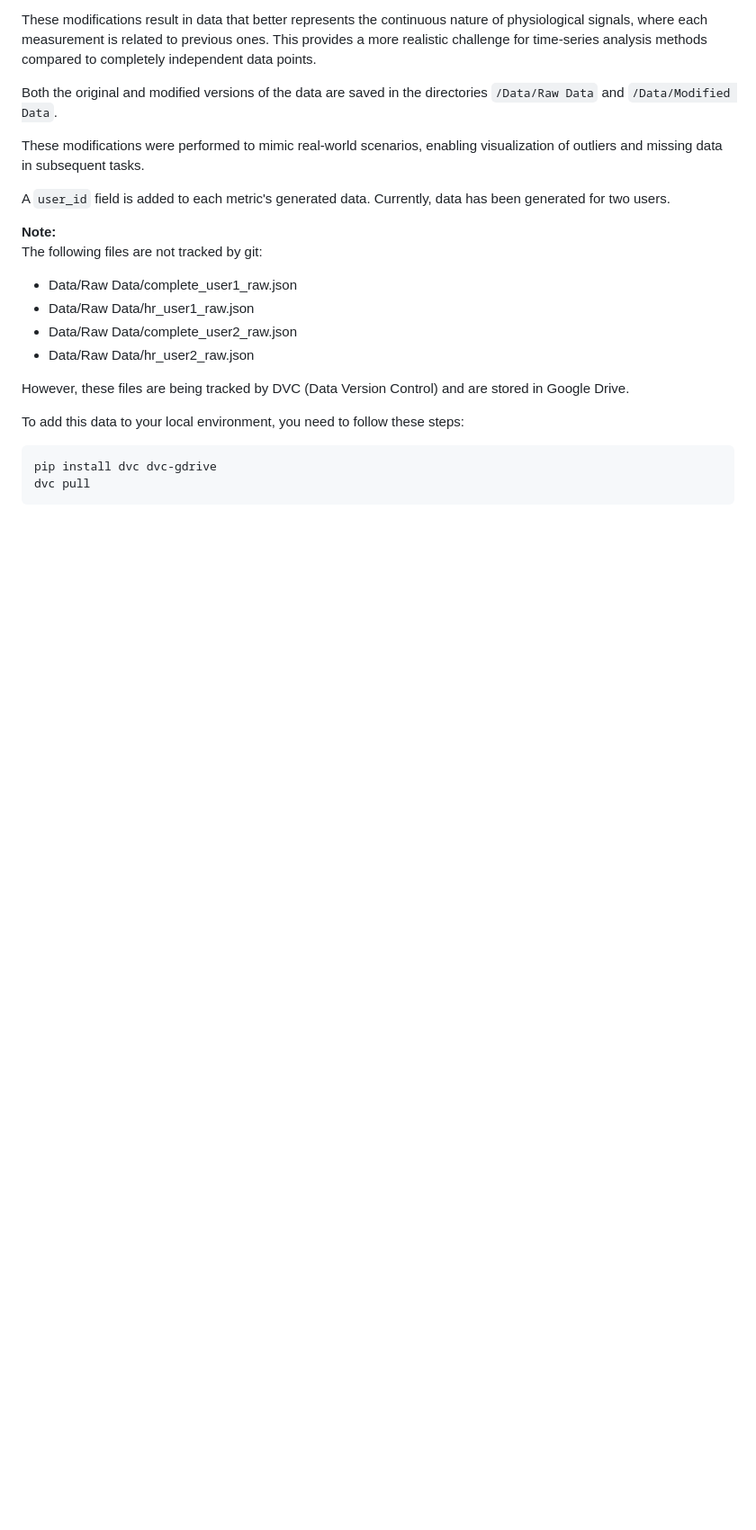
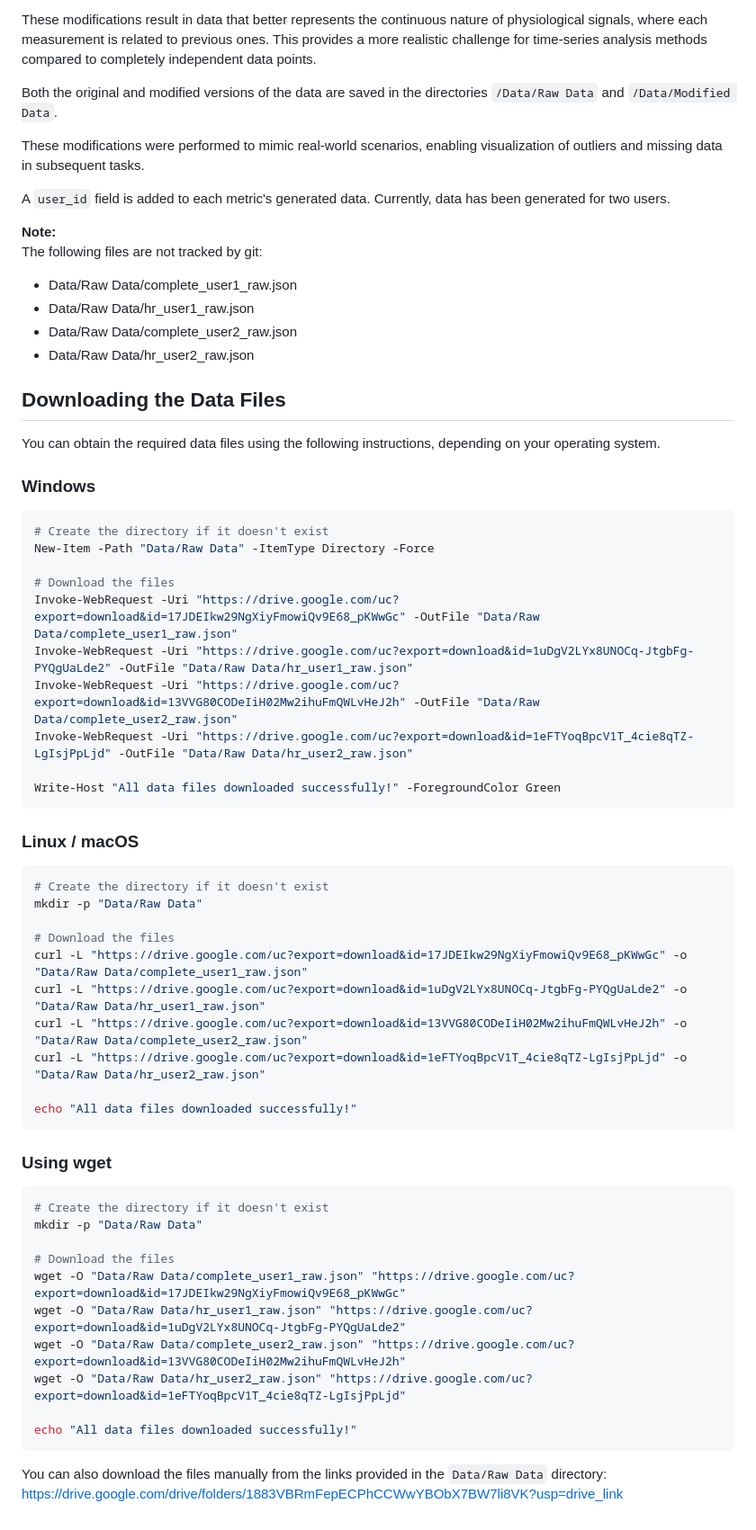
Before and after one commit to shadabtanjeed/wearipedia-project-assesment, a Markdown page: Task 0b/readme.md, the part around the change. Shown: that part at 90% size. Rendered like a GitHub page; blank space fills up the shorter version.

````diff
--- a/Task 0b/readme.md
+++ b/Task 0b/readme.md
@@ -79,10 +79,52 @@ The following files are not tracked by git:
 - Data/Raw Data/complete_user2_raw.json
 - Data/Raw Data/hr_user2_raw.json
 
-However, these files are being tracked by DVC (Data Version Control) and are stored in Google Drive.
+## Downloading the Data Files
 
-To add this data to your local environment, you need to follow these steps:
+You can obtain the required data files using the following instructions, depending on your operating system.
+
+### Windows
+
+```powershell
+# Create the directory if it doesn't exist
+New-Item -Path "Data/Raw Data" -ItemType Directory -Force
+
+# Download the files
+Invoke-WebRequest -Uri "https://drive.google.com/uc?export=download&id=17JDEIkw29NgXiyFmowiQv9E68_pKWwGc" -OutFile "Data/Raw Data/complete_user1_raw.json"
+Invoke-WebRequest -Uri "https://drive.google.com/uc?export=download&id=1uDgV2LYx8UNOCq-JtgbFg-PYQgUaLde2" -OutFile "Data/Raw Data/hr_user1_raw.json"
+Invoke-WebRequest -Uri "https://drive.google.com/uc?export=download&id=13VVG80CODeIiH02Mw2ihuFmQWLvHeJ2h" -OutFile "Data/Raw Data/complete_user2_raw.json"
+Invoke-WebRequest -Uri "https://drive.google.com/uc?export=download&id=1eFTYoqBpcV1T_4cie8qTZ-LgIsjPpLjd" -OutFile "Data/Raw Data/hr_user2_raw.json"
+
+Write-Host "All data files downloaded successfully!" -ForegroundColor Green
+```
+
+### Linux / macOS
+
 ```bash
-pip install dvc dvc-gdrive
-dvc pull
+# Create the directory if it doesn't exist
+mkdir -p "Data/Raw Data"
+
+# Download the files
+curl -L "https://drive.google.com/uc?export=download&id=17JDEIkw29NgXiyFmowiQv9E68_pKWwGc" -o "Data/Raw Data/complete_user1_raw.json"
+curl -L "https://drive.google.com/uc?export=download&id=1uDgV2LYx8UNOCq-JtgbFg-PYQgUaLde2" -o "Data/Raw Data/hr_user1_raw.json"
+curl -L "https://drive.google.com/uc?export=download&id=13VVG80CODeIiH02Mw2ihuFmQWLvHeJ2h" -o "Data/Raw Data/complete_user2_raw.json"
+curl -L "https://drive.google.com/uc?export=download&id=1eFTYoqBpcV1T_4cie8qTZ-LgIsjPpLjd" -o "Data/Raw Data/hr_user2_raw.json"
+
+echo "All data files downloaded successfully!"
 ```
+
+### Using wget
+
+```bash
+# Create the directory if it doesn't exist
+mkdir -p "Data/Raw Data"
+
+# Download the files
+wget -O "Data/Raw Data/complete_user1_raw.json" "https://drive.google.com/uc?export=download&id=17JDEIkw29NgXiyFmowiQv9E68_pKWwGc"
+wget -O "Data/Raw Data/hr_user1_raw.json" "https://drive.google.com/uc?export=download&id=1uDgV2LYx8UNOCq-JtgbFg-PYQgUaLde2"
+wget -O "Data/Raw Data/complete_user2_raw.json" "https://drive.google.com/uc?export=download&id=13VVG80CODeIiH02Mw2ihuFmQWLvHeJ2h"
+wget -O "Data/Raw Data/hr_user2_raw.json" "https://drive.google.com/uc?export=download&id=1eFTYoqBpcV1T_4cie8qTZ-LgIsjPpLjd"
+
+echo "All data files downloaded successfully!"
+```
+You can also download the files manually from the links provided in the `Data/Raw Data` directory: https://drive.google.com/drive/folders/1883VBRmFepECPhCCWwYBObX7BW7li8VK?usp=drive_link
````
